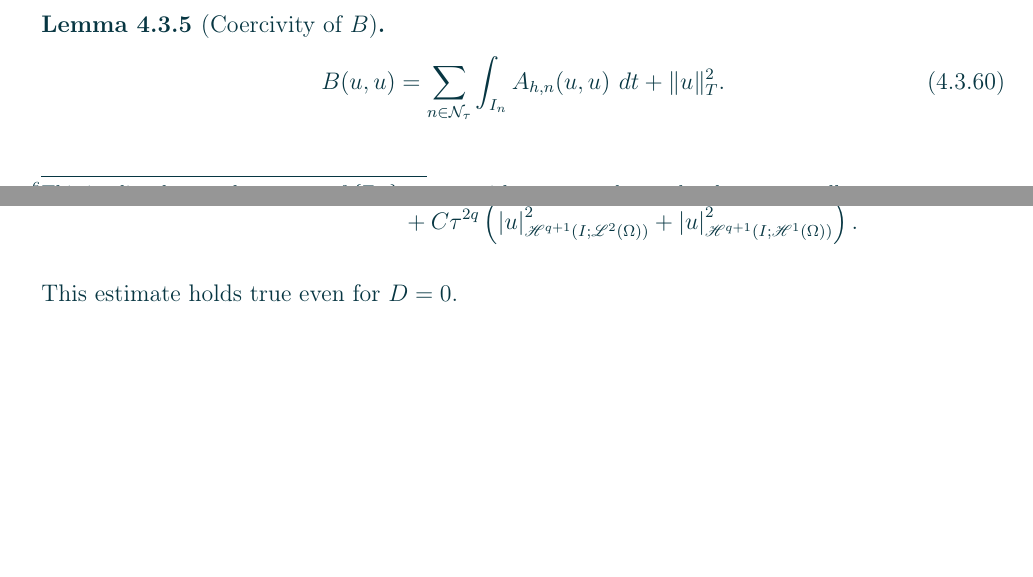
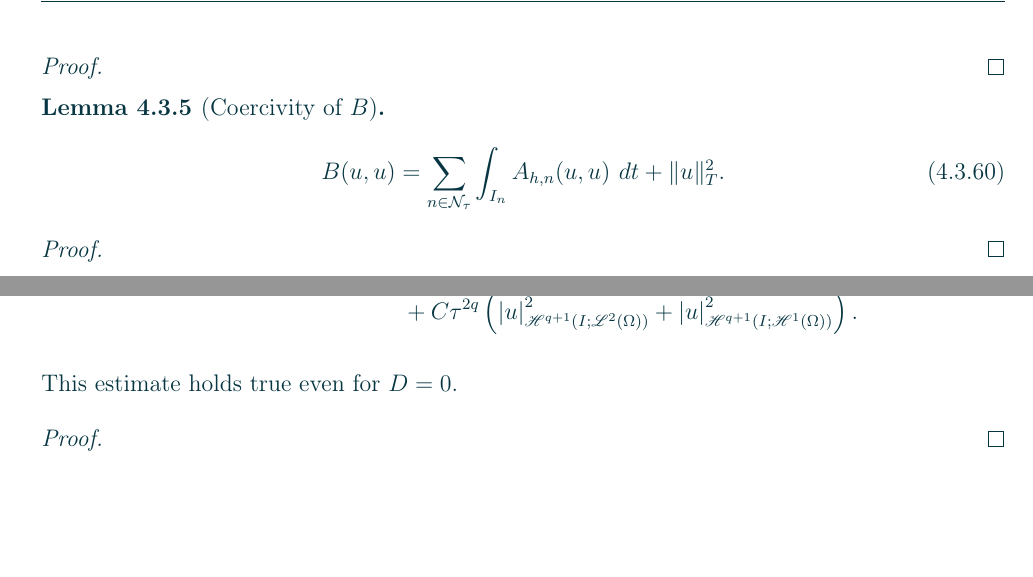
Before and after one commit to diantonioandrea/master-thesis, a LaTeX thesis (short.tex, which reads content/chapters/cdr.tex): two parts of pages 41 and 48 of 50 before the commit and two parts of pages 43 and 50 of 52 after it, joined at a grey line, cut at the place of the change. Compiled offline with pdfLaTeX.

Commit message:
Proofs placeholders

```diff
--- a/content/chapters/cdr.tex
+++ b/content/chapters/cdr.tex
@@ -383,11 +387,19 @@ Consider, then, the following basic properties of the bilinear forms $A_{h, n}$
     \end{align}
 \end{lemma}
 
+\begin{proof}
+
+\end{proof}
+
 \begin{lemma}[Coercivity of $B$]
     \begin{align}
         B(u, u) = \sum_{n \in \TimeIndices} \int_{I_n} A_{h, n}(u, u) ~ dt + \lVert u \rVert_{T}^2.
     \end{align}
 \end{lemma}
+
+\begin{proof}
+
+\end{proof}
 
 \newpage
 \section{Error Analysis}
@@ -668,3 +680,7 @@ The main result of the error analysis can now be stated.
     \end{align}
 \end{theorem}
 This estimate holds true even for $\Diffusion = 0$.
+
+\begin{proof}
+
+\end{proof}
```
Also changed, not shown: content/chapters/spacetime.tex (+12 -0 lines), content/chapters/cdr.tex (4 more changed lines).
